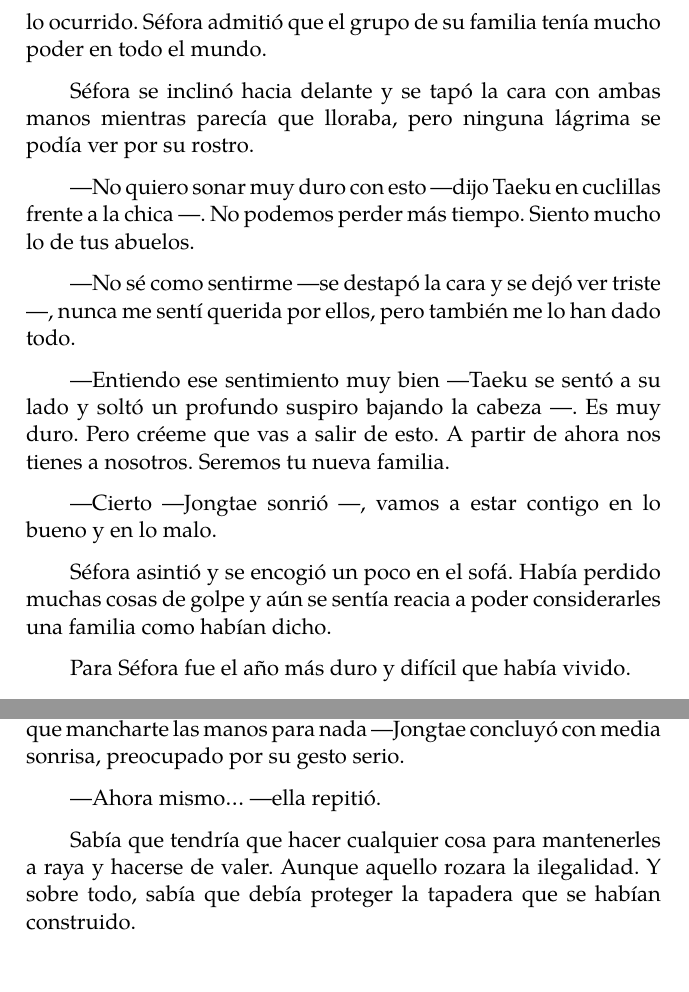
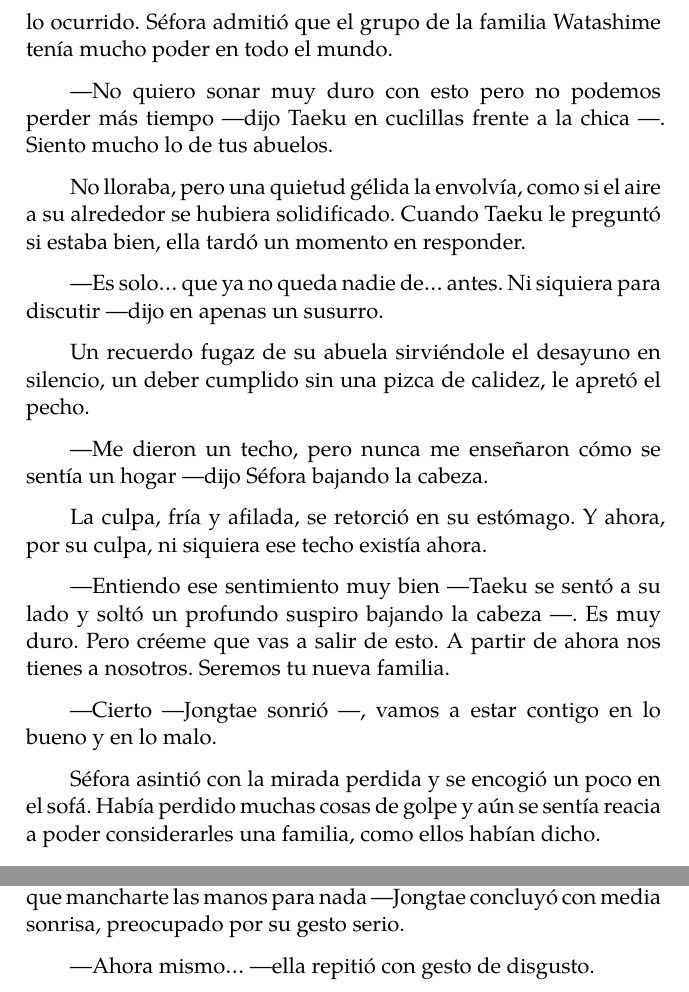
Before and after one commit to kikdj87/dead-end, a Typst document (master.typ, which reads content/3.typ): two parts of pages 35 and 40 of 230, joined at a grey line, cut so that both start at the same text. Compiled offline with Typst 0.15.

Commit message:
Cambios pequeños jope

```diff
--- a/content/3.typ
+++ b/content/3.typ
@@ -66,9 +68,15 @@ La noticia hablaba de un allanamiento y robo, y los abuelos habían sido victima
 
-Séfora se inclinó hacia delante y se tapó la cara con ambas manos mientras parecía que lloraba, pero ninguna lágrima se podía ver por su rostro.
+---No quiero sonar muy duro con esto pero no podemos perder más tiempo ---dijo Taeku en cuclillas frente a la chica ---. Siento mucho lo de tus abuelos.
 
----No quiero sonar muy duro con esto ---dijo Taeku en cuclillas frente a la chica ---. No podemos perder más tiempo. Siento mucho lo de tus abuelos.
+No lloraba, pero una quietud gélida la envolvía, como si el aire a su alrededor se hubiera solidificado. Cuando Taeku le preguntó si estaba bien, ella tardó un momento en responder.
 
----No sé como sentirme ---se destapó la cara y se dejó ver triste ---, nunca me sentí querida por ellos, pero también me lo han dado todo.
+---Es solo... que ya no queda nadie de... antes. Ni siquiera para discutir ---dijo en apenas un susurro.
+
+Un recuerdo fugaz de su abuela sirviéndole el desayuno en silencio, un deber cumplido sin una pizca de calidez, le apretó el pecho.
+
+---Me dieron un techo, pero nunca me enseñaron cómo se sentía un hogar ---dijo Séfora bajando la cabeza.
+
+La culpa, fría y afilada, se retorció en su estómago. Y ahora, por su culpa, ni siquiera ese techo existía ahora.
 
 ---Entiendo ese sentimiento muy bien ---Taeku se sentó a su lado y soltó un profundo suspiro bajando la cabeza ---. Es muy duro. Pero créeme que vas a salir de esto. A partir de ahora nos tienes a nosotros. Seremos tu nueva familia.
 
@@ -78,3 +86,3 @@ Séfora asintió y se encogió un poco en el sofá. Había perdido muchas cosas
 
-Para Séfora fue el año más duro y difícil que había vivido.
+#separador
 
@@ -152,6 +160,4 @@ El esquema de poder era bastante complejo. En lo más alto estaría el abuelo Wa
 
 ---Es un trabajo bastante sucio, pero ahora mismo no tendrás que mancharte las manos para nada ---Jongtae concluyó con media sonrisa, preocupado por su gesto serio.
 
----Ahora mismo... ---ella repitió.
-
-Sabía que tendría que hacer cualquier cosa para mantenerles a raya y hacerse de valer. Aunque aquello rozara la ilegalidad. Y sobre todo, sabía que debía proteger la tapadera que se habían construido.
+---Ahora mismo... ---ella repitió con gesto de disgusto.
```
Also changed, not shown: content/4.typ (+2 -4 lines), content/3.typ (18 more changed lines).
